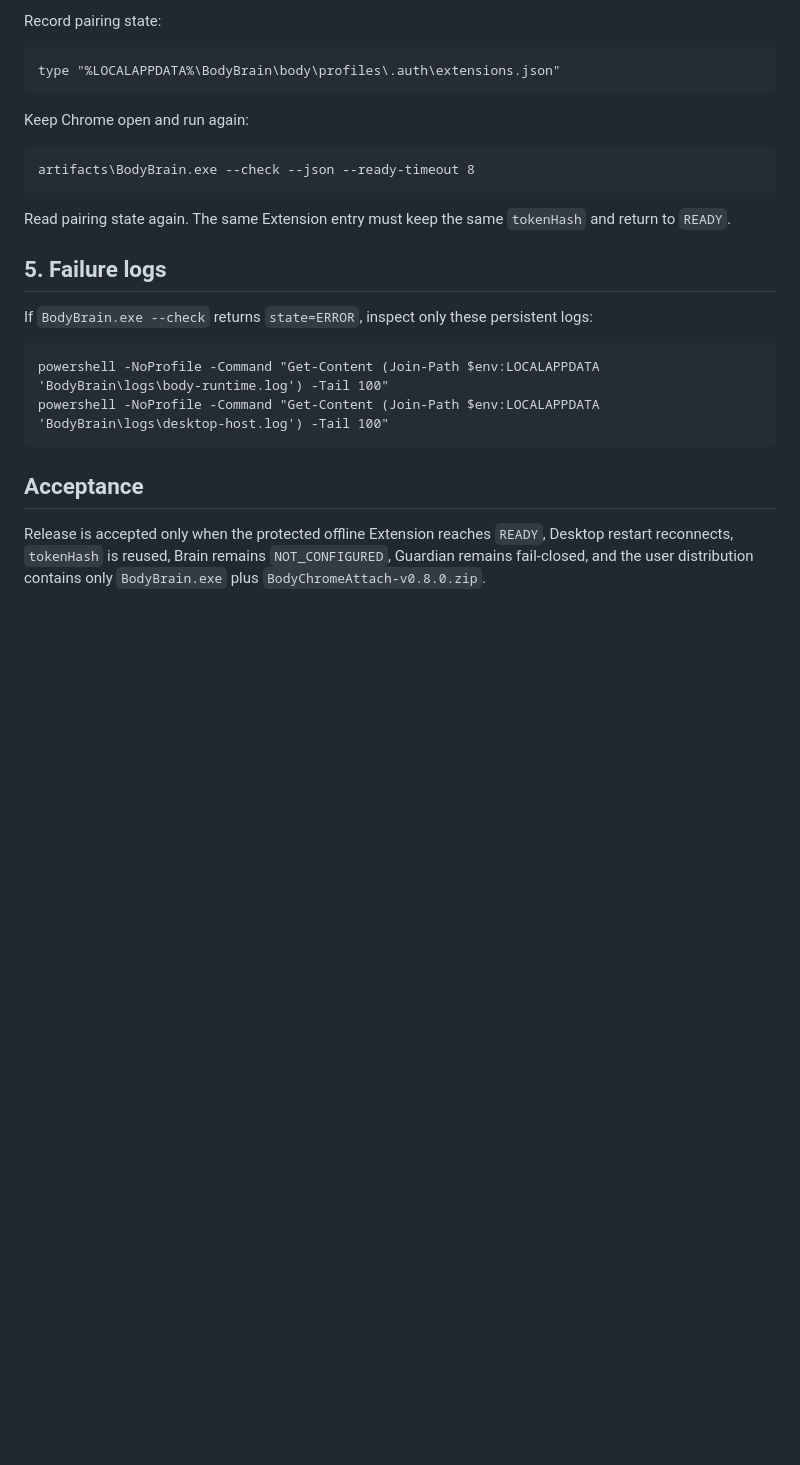
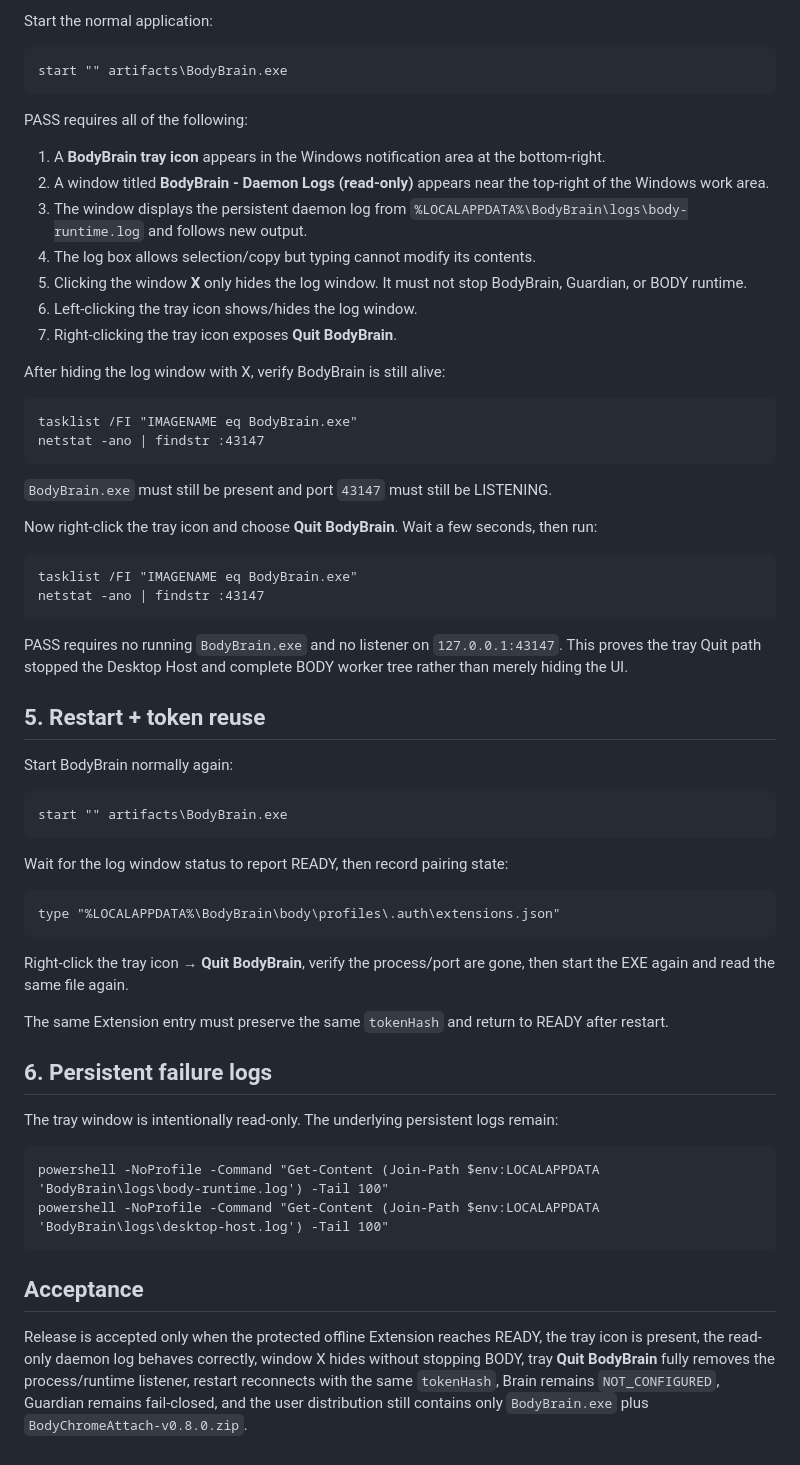
Before and after one commit to banupham/body_chrome_attach, a Markdown page: MANUAL_RELEASE_TEST.md, the part around one of its changes. Drawn GitHub-style; blank space fills up the shorter version.

Commit message:
Add tray-owned Windows acceptance to manual release gate

````diff
--- a/MANUAL_RELEASE_TEST.md
+++ b/MANUAL_RELEASE_TEST.md
@@ -85,21 +84,59 @@ PASS requires:
 
-Record pairing state:
+Start the normal application:
+
+```cmd
+start "" artifacts\BodyBrain.exe
+```
+
+PASS requires all of the following:
+
+1. A **BodyBrain tray icon** appears in the Windows notification area at the bottom-right.
+2. A window titled **BodyBrain - Daemon Logs (read-only)** appears near the top-right of the Windows work area.
+3. The window displays the persistent daemon log from `%LOCALAPPDATA%\BodyBrain\logs\body-runtime.log` and follows new output.
+4. The log box allows selection/copy but typing cannot modify its contents.
+5. Clicking the window **X** only hides the log window. It must not stop BodyBrain, Guardian, or BODY runtime.
+6. Left-clicking the tray icon shows/hides the log window.
+7. Right-clicking the tray icon exposes **Quit BodyBrain**.
+
+After hiding the log window with X, verify BodyBrain is still alive:
+
+```cmd
+tasklist /FI "IMAGENAME eq BodyBrain.exe"
+netstat -ano | findstr :43147
+```
+
+`BodyBrain.exe` must still be present and port `43147` must still be LISTENING.
+
+Now right-click the tray icon and choose **Quit BodyBrain**. Wait a few seconds, then run:
+
+```cmd
+tasklist /FI "IMAGENAME eq BodyBrain.exe"
+netstat -ano | findstr :43147
+```
+
+PASS requires no running `BodyBrain.exe` and no listener on `127.0.0.1:43147`. This proves the tray Quit path stopped the Desktop Host and complete BODY worker tree rather than merely hiding the UI.
+
+## 5. Restart + token reuse
+
+Start BodyBrain normally again:
+
+```cmd
+start "" artifacts\BodyBrain.exe
+```
+
+Wait for the log window status to report READY, then record pairing state:
 
 ```cmd
 type "%LOCALAPPDATA%\BodyBrain\body\profiles\.auth\extensions.json"
 ```
 
-Keep Chrome open and run again:
+Right-click the tray icon → **Quit BodyBrain**, verify the process/port are gone, then start the EXE again and read the same file again.
 
-```cmd
-artifacts\BodyBrain.exe --check --json --ready-timeout 8
-```
+The same Extension entry must preserve the same `tokenHash` and return to READY after restart.
 
-Read pairing state again. The same Extension entry must keep the same `tokenHash` and return to `READY`.
+## 6. Persistent failure logs
 
-## 5. Failure logs
-
-If `BodyBrain.exe --check` returns `state=ERROR`, inspect only these persistent logs:
+The tray window is intentionally read-only. The underlying persistent logs remain:
 
 ```cmd
 powershell -NoProfile -Command "Get-Content (Join-Path $env:LOCALAPPDATA 'BodyBrain\logs\body-runtime.log') -Tail 100"
@@ -108,4 +145,4 @@ powershell -NoProfile -Command "Get-Content (Join-Path $env:LOCALAPPDATA 'BodyBr
 
 ## Acceptance
 
-Release is accepted only when the protected offline Extension reaches `READY`, Desktop restart reconnects, `tokenHash` is reused, Brain remains `NOT_CONFIGURED`, Guardian remains fail-closed, and the user distribution contains only `BodyBrain.exe` plus `BodyChromeAttach-v0.8.0.zip`.
+Release is accepted only when the protected offline Extension reaches READY, the tray icon is present, the read-only daemon log behaves correctly, window X hides without stopping BODY, tray **Quit BodyBrain** fully removes the process/runtime listener, restart reconnects with the same `tokenHash`, Brain remains `NOT_CONFIGURED`, Guardian remains fail-closed, and the user distribution still contains only `BodyBrain.exe` plus `BodyChromeAttach-v0.8.0.zip`.
````
Also changed, not shown: other parts of MANUAL_RELEASE_TEST.md (+17 -18 lines).
